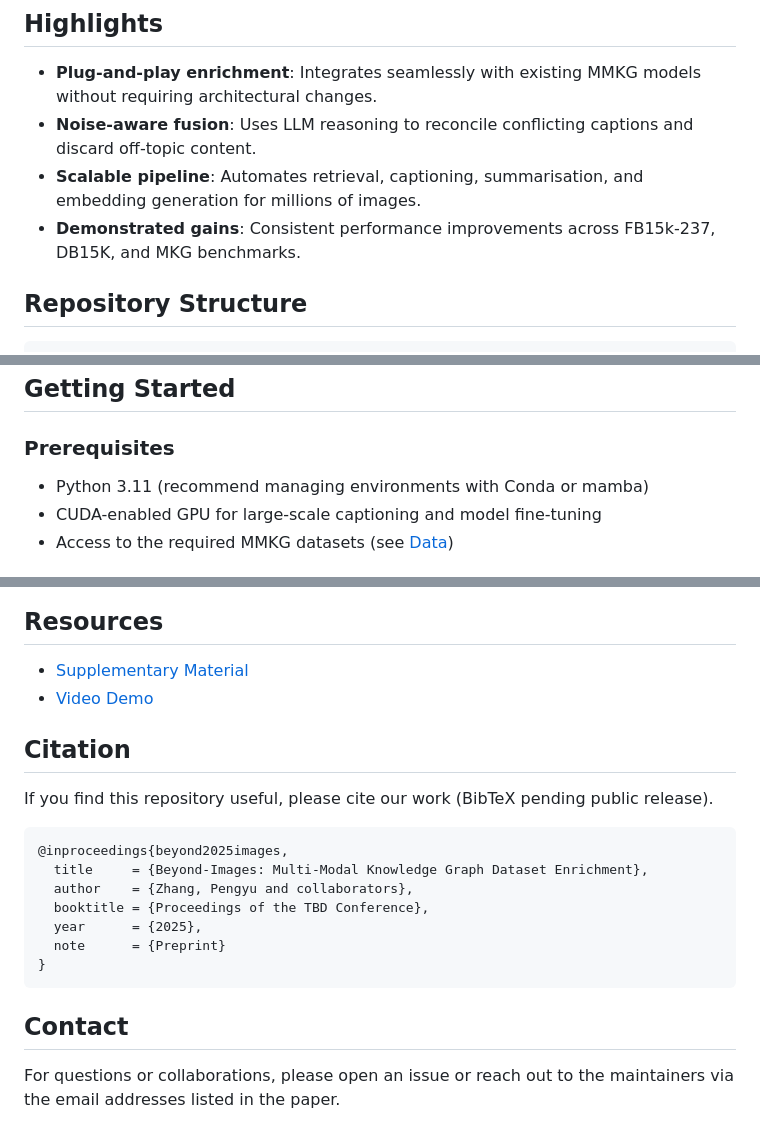
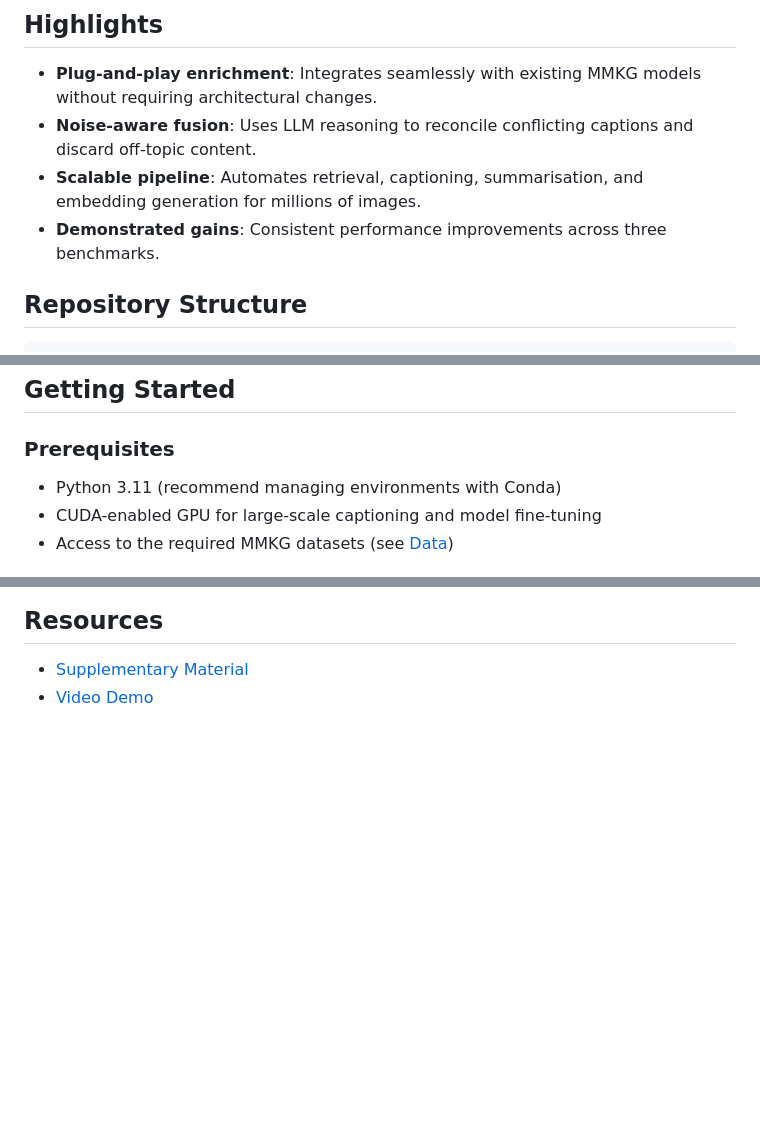
Before and after one commit to pengyu-zhang/Beyond-Images, a Markdown page: README.md, 3 parts joined by grey strips. Drawn GitHub-style; blank space fills up the shorter version.

````diff
--- a/README.md
+++ b/README.md
@@ -44,7 +42,7 @@ In our experiments, Beyond-Images lifts link prediction performance by up to **+
 - **Plug-and-play enrichment**: Integrates seamlessly with existing MMKG models without requiring architectural changes.
 - **Noise-aware fusion**: Uses LLM reasoning to reconcile conflicting captions and discard off-topic content.
 - **Scalable pipeline**: Automates retrieval, captioning, summarisation, and embedding generation for millions of images.
-- **Demonstrated gains**: Consistent performance improvements across FB15k-237, DB15K, and MKG benchmarks.
+- **Demonstrated gains**: Consistent performance improvements across three benchmarks.
 
 ## Repository Structure
 ```text
@@ -60,7 +58,7 @@ In our experiments, Beyond-Images lifts link prediction performance by up to **+
 ## Getting Started
 
 ### Prerequisites
-- Python 3.11 (recommend managing environments with Conda or mamba)
+- Python 3.11 (recommend managing environments with Conda)
 - CUDA-enabled GPU for large-scale captioning and model fine-tuning
 - Access to the required MMKG datasets (see [Data](#data))
 
@@ -120,19 +118,3 @@ Adjust `run.sh` for your cluster (GPU type, walltime, environment modules). Indi
 ## Resources
 - [Supplementary Material](https://github.com/pengyu-zhang/Beyond-Images/blob/main/Supplementary_Material.pdf)
 - [Video Demo](https://github.com/pengyu-zhang/Beyond-Images/blob/main/video%20demo/video%20demo.mp4)
-
-## Citation
-If you find this repository useful, please cite our work (BibTeX pending public release).
-
-```
-@inproceedings{beyond2025images,
-  title     = {Beyond-Images: Multi-Modal Knowledge Graph Dataset Enrichment},
-  author    = {Zhang, Pengyu and collaborators},
-  booktitle = {Proceedings of the TBD Conference},
-  year      = {2025},
-  note      = {Preprint}
-}
-```
-
-## Contact
-For questions or collaborations, please open an issue or reach out to the maintainers via the email addresses listed in the paper.
````
Also changed, not shown: other parts of README.md (+0 -2 lines).
